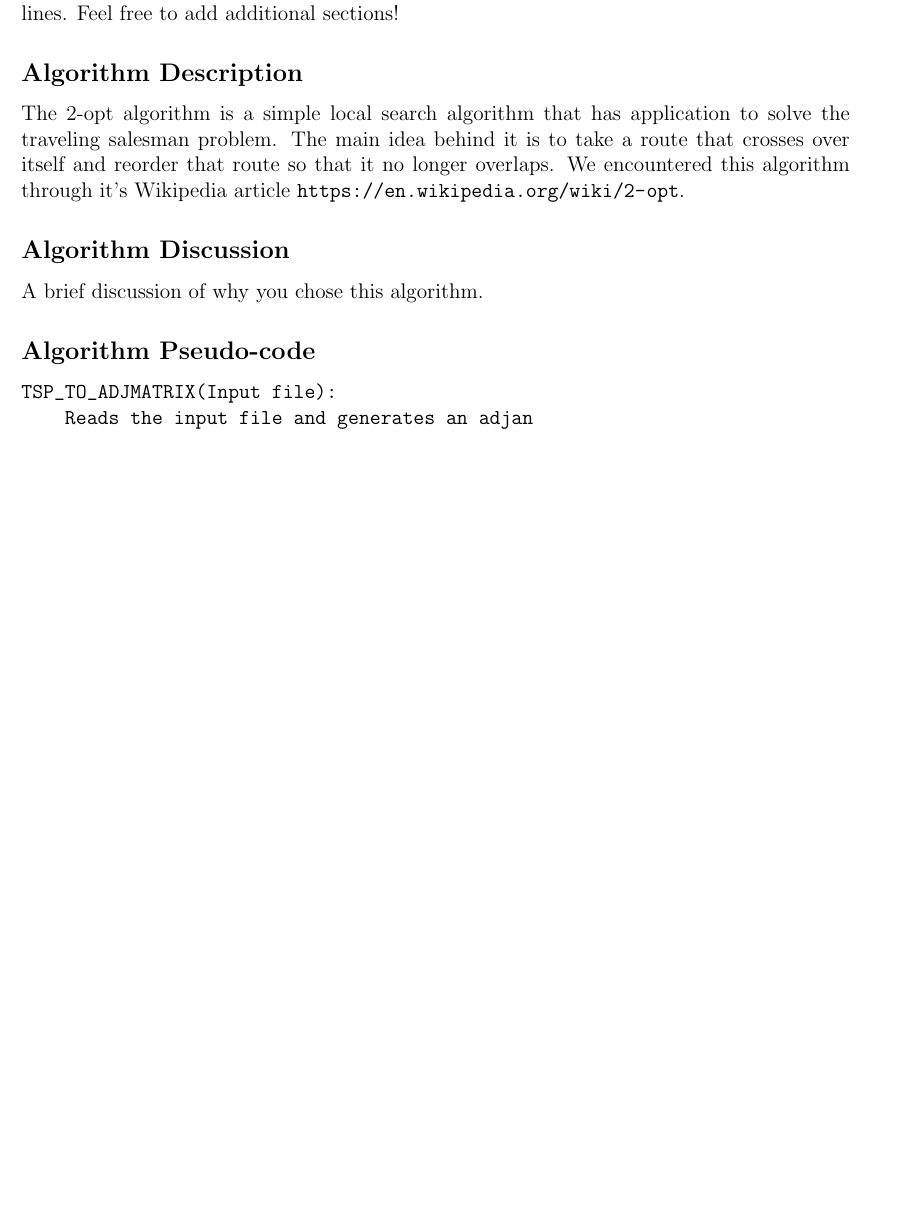
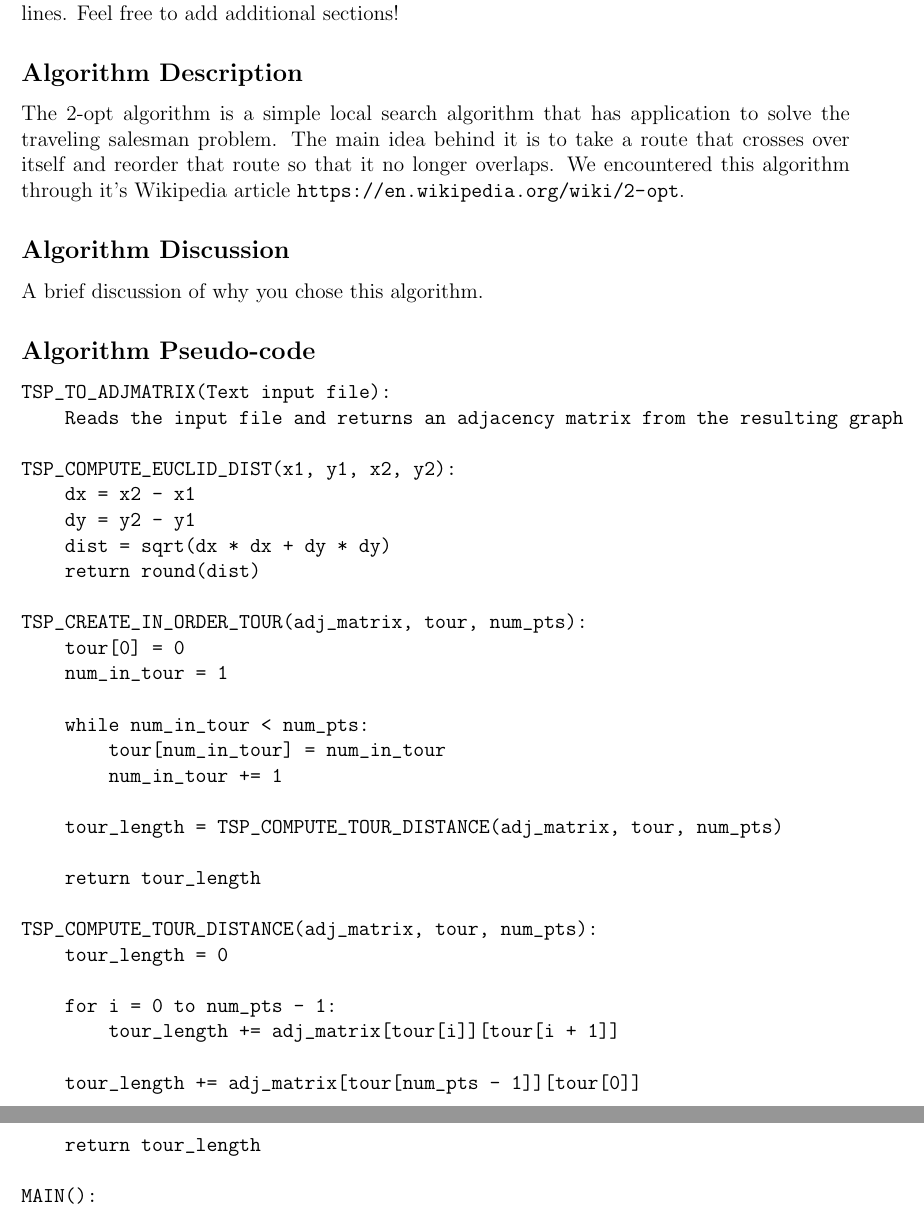
Before and after one commit to OSU-CS-325/Project_Four_TSP, a LaTeX document (Alg02_2OPT/alg02.tex): part of the page before the commit and two parts of pages 1 and 2 of 2 after it, the two joined at a grey line, cut so that both start at the same text, the shorter picture padded with empty space. Compiled offline with pdfLaTeX.

Commit message:
Starting work on alg2 pseudo-code

```diff
--- a/Alg02_2OPT/alg02.tex
+++ b/Alg02_2OPT/alg02.tex
@@ -16,8 +16,39 @@
 \subsection*{Algorithm Pseudo-code}
 
 \begin{verbatim}
-TSP_TO_ADJMATRIX(Input file):
-    Reads the input file and generates an adjan
+TSP_TO_ADJMATRIX(Text input file):
+    Reads the input file and returns an adjacency matrix from the resulting graph
+
+TSP_COMPUTE_EUCLID_DIST(x1, y1, x2, y2):
+    dx = x2 - x1
+    dy = y2 - y1
+    dist = sqrt(dx * dx + dy * dy)
+    return round(dist)
+
+TSP_CREATE_IN_ORDER_TOUR(adj_matrix, tour, num_pts):
+    tour[0] = 0
+    num_in_tour = 1
+
+    while num_in_tour < num_pts:
+        tour[num_in_tour] = num_in_tour
+        num_in_tour += 1
+
+    tour_length = TSP_COMPUTE_TOUR_DISTANCE(adj_matrix, tour, num_pts)
+
+    return tour_length
+
+TSP_COMPUTE_TOUR_DISTANCE(adj_matrix, tour, num_pts):
+    tour_length = 0
+
+    for i = 0 to num_pts - 1:
+        tour_length += adj_matrix[tour[i]][tour[i + 1]]
+
+    tour_length += adj_matrix[tour[num_pts - 1]][tour[0]]
+
+    return tour_length
+
+MAIN():
+
 \end{verbatim}
 
 \end{document}
```
